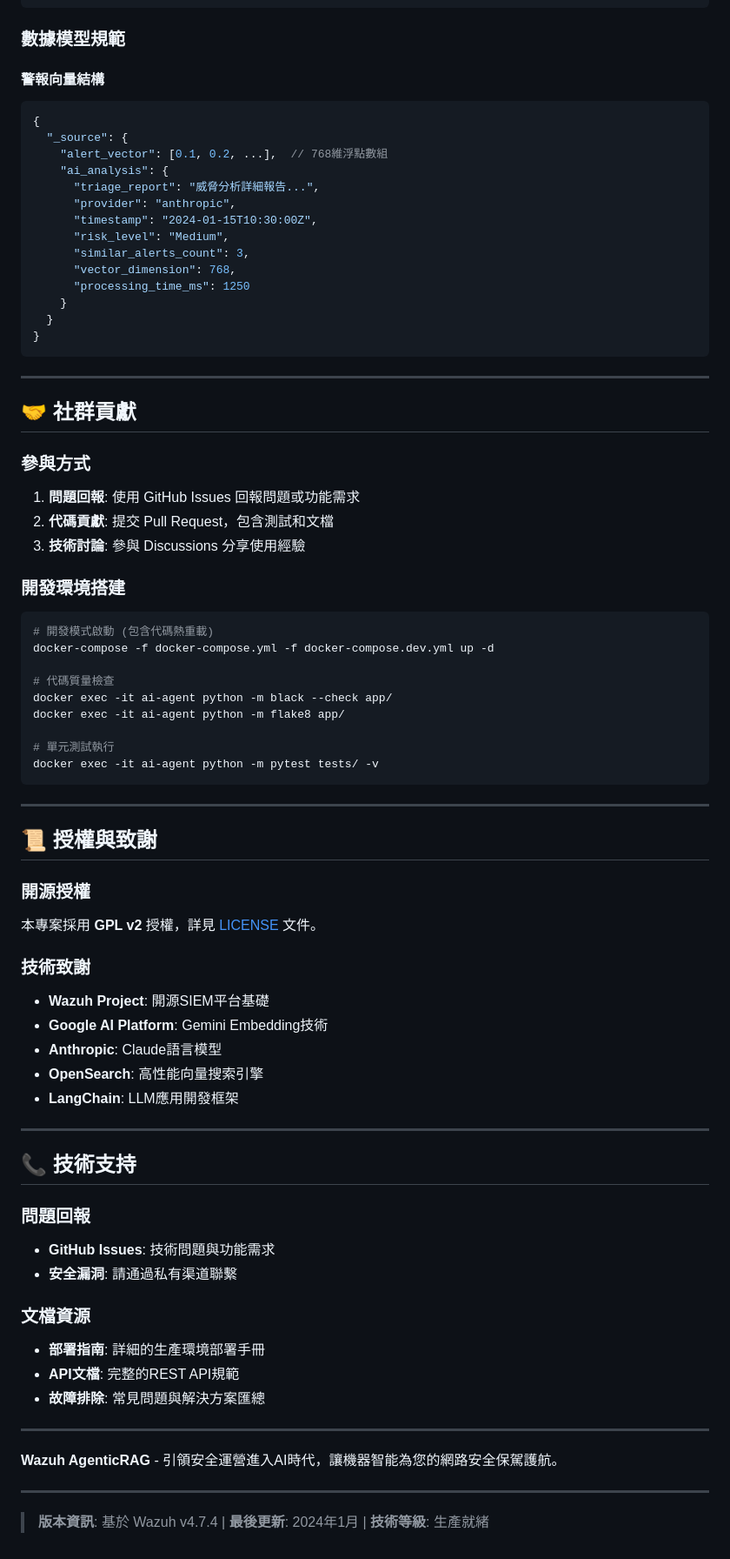
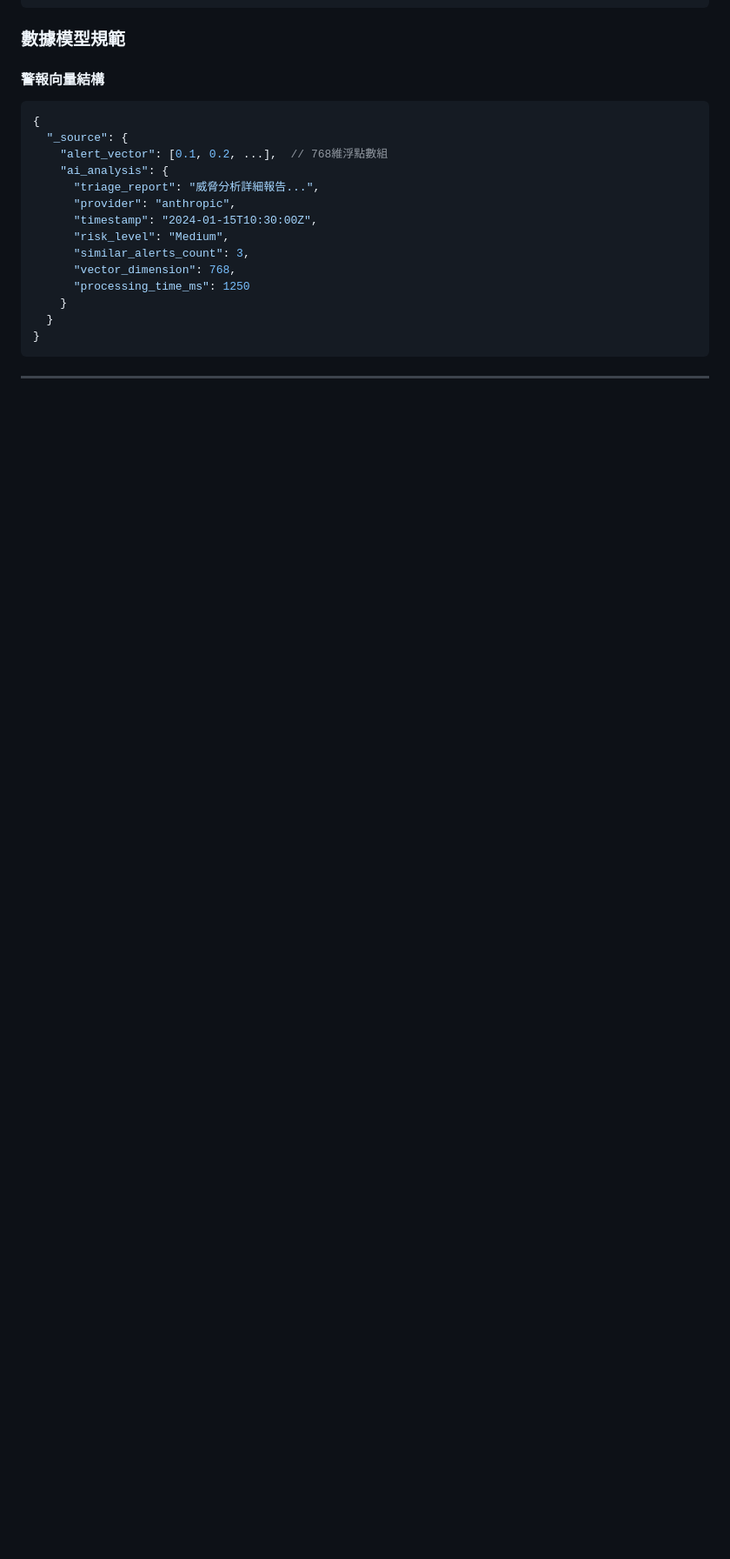
Before and after one commit to trionnemesis/wazuh_ai_agent, a Markdown page: README.md, the part around the change. Shown at 87% size. Drawn GitHub-style; blank space fills up the shorter version.

````diff
--- a/README.md
+++ b/README.md
@@ -504,58 +504,3 @@ async def find_similar_alerts(query_vector: List[float], k: int = 5) -> List[Dic
 ```
 
 ---
-
-## 🤝 社群貢獻
-
-### 參與方式
-1. **問題回報**: 使用 GitHub Issues 回報問題或功能需求
-2. **代碼貢獻**: 提交 Pull Request，包含測試和文檔
-3. **技術討論**: 參與 Discussions 分享使用經驗
-
-### 開發環境搭建
-```bash
-# 開發模式啟動 (包含代碼熱重載)
-docker-compose -f docker-compose.yml -f docker-compose.dev.yml up -d
-
-# 代碼質量檢查
-docker exec -it ai-agent python -m black --check app/
-docker exec -it ai-agent python -m flake8 app/
-
-# 單元測試執行
-docker exec -it ai-agent python -m pytest tests/ -v
-```
-
----
-
-## 📜 授權與致謝
-
-### 開源授權
-本專案採用 **GPL v2** 授權，詳見 [LICENSE](wazuh-docker/LICENSE) 文件。
-
-### 技術致謝
-- **Wazuh Project**: 開源SIEM平台基礎
-- **Google AI Platform**: Gemini Embedding技術
-- **Anthropic**: Claude語言模型
-- **OpenSearch**: 高性能向量搜索引擎
-- **LangChain**: LLM應用開發框架
-
----
-
-## 📞 技術支持
-
-### 問題回報
-- **GitHub Issues**: 技術問題與功能需求
-- **安全漏洞**: 請通過私有渠道聯繫
-
-### 文檔資源
-- **部署指南**: 詳細的生產環境部署手冊
-- **API文檔**: 完整的REST API規範
-- **故障排除**: 常見問題與解決方案匯總
-
----
-
-**Wazuh AgenticRAG** - 引領安全運營進入AI時代，讓機器智能為您的網路安全保駕護航。
-
----
-
-> **版本資訊**: 基於 Wazuh v4.7.4 | **最後更新**: 2024年1月 | **技術等級**: 生產就緒
````
